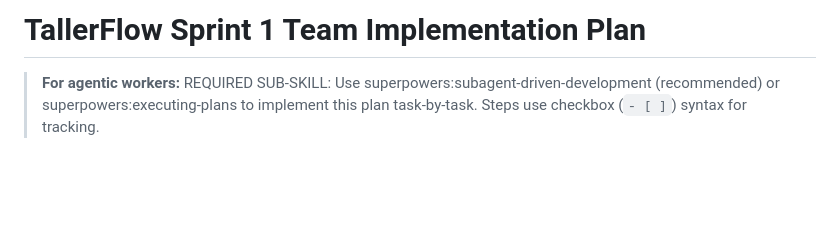
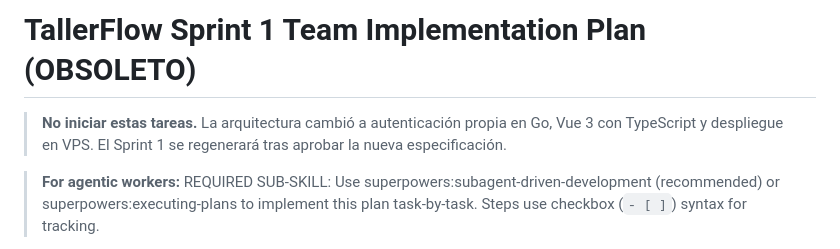
Before and after one commit to Josed20/Tallerflow, a Markdown page: docs/sprints/sprint-01-team-plan.md, the part around the change. GitHub-like rendering; blank space fills up the shorter version.

```diff
--- a/docs/sprints/sprint-01-team-plan.md
+++ b/docs/sprints/sprint-01-team-plan.md
@@ -1,4 +1,6 @@
-# TallerFlow Sprint 1 Team Implementation Plan
+# TallerFlow Sprint 1 Team Implementation Plan (OBSOLETO)
+
+> **No iniciar estas tareas.** La arquitectura cambió a autenticación propia en Go, Vue 3 con TypeScript y despliegue en VPS. El Sprint 1 se regenerará tras aprobar la nueva especificación.
 
 > **For agentic workers:** REQUIRED SUB-SKILL: Use superpowers:subagent-driven-development (recommended) or superpowers:executing-plans to implement this plan task-by-task. Steps use checkbox (`- [ ]`) syntax for tracking.
 
```
Also changed, not shown: 2 other files.
